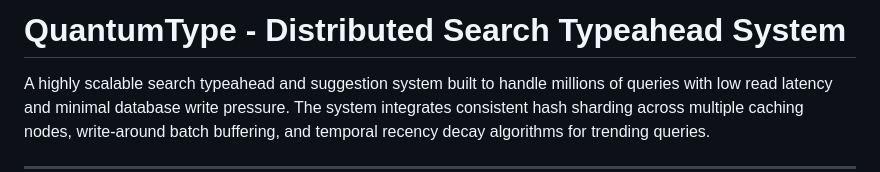
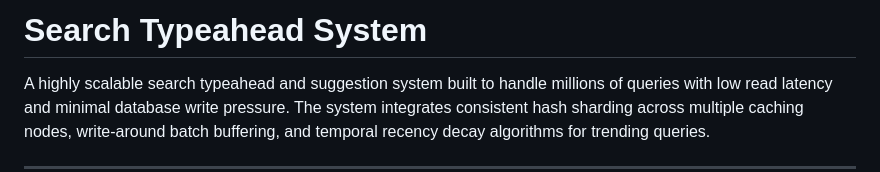
Before and after one commit to Kartik-Pettugani/TypeAhead, a Markdown page: README.md, the part around the change. Rendered like a GitHub page.

Commit message:
Update project title in README.md
Removed 'QuantumType' from the project title in README.

```diff
--- a/README.md
+++ b/README.md
@@ -1,4 +1,4 @@
-# QuantumType - Distributed Search Typeahead System
+# Search Typeahead System
 
 A highly scalable search typeahead and suggestion system built to handle millions of queries with low read latency and minimal database write pressure. The system integrates consistent hash sharding across multiple caching nodes, write-around batch buffering, and temporal recency decay algorithms for trending queries.
 
```
